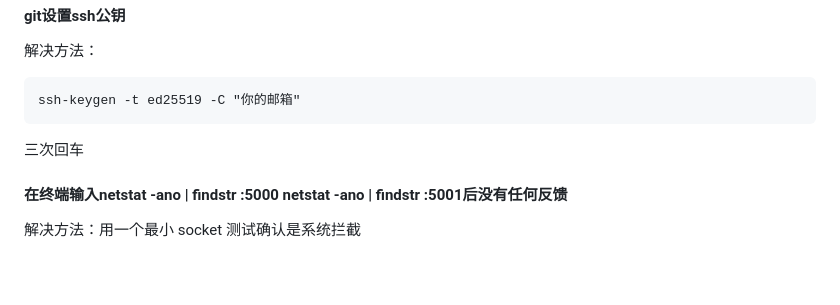
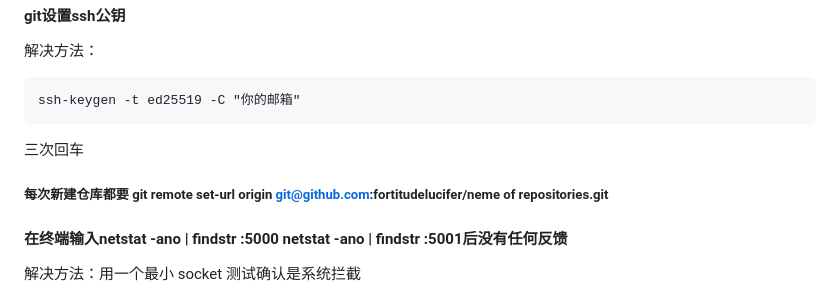
Before and after one commit to fortitudelucifer/contracts-management-software-dev-, a Markdown page: README.md, the part around the change. Drawn GitHub-style; blank space fills up the shorter version.

````diff
--- a/README.md
+++ b/README.md
@@ -163,6 +163,8 @@ ssh-keygen -t ed25519 -C "你的邮箱"
 ```
 三次回车
 
+##### 每次新建仓库都要 git remote set-url origin git@github.com:fortitudelucifer/neme of repositories.git
+
 #### 在终端输入netstat -ano | findstr :5000 netstat -ano | findstr :5001后没有任何反馈
 解决方法：用一个最小 socket 测试确认是系统拦截
 
````
